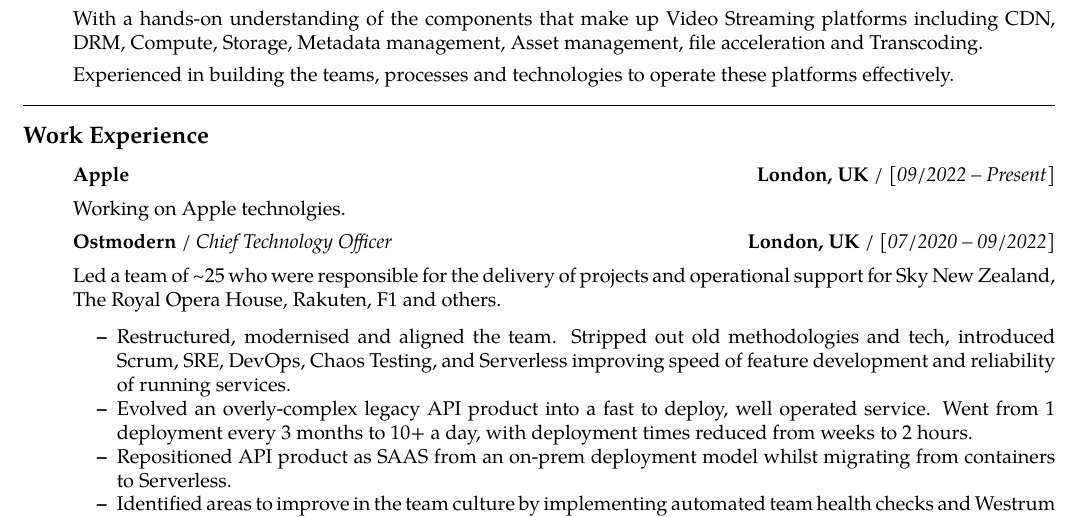
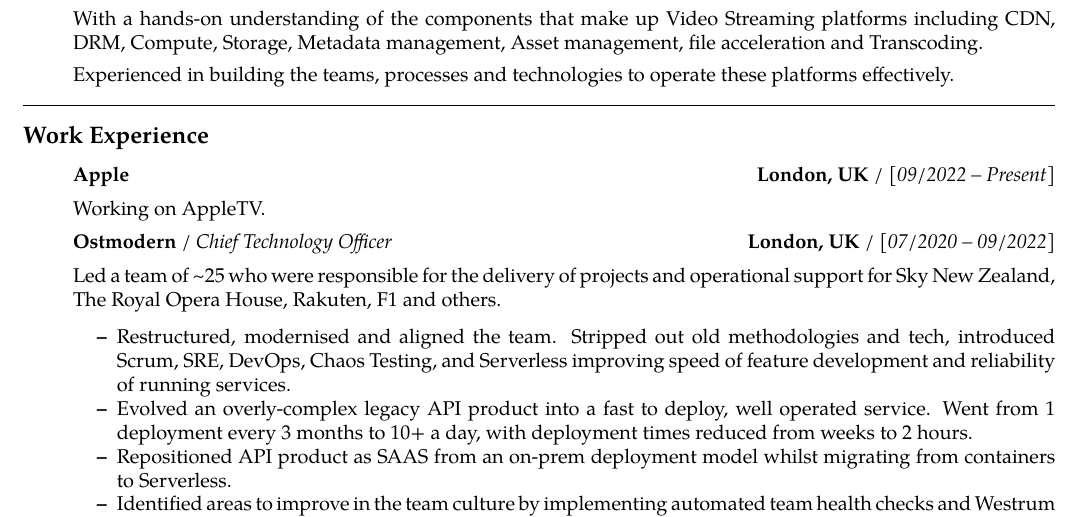
Before and after one commit to robert-will-brown/cv, a LaTeX CV (rb-cv.tex): part of page 1 of 2, cut so that both start at the same text. Compiled offline with pdfLaTeX.

Commit message:
Fixed typo

```diff
--- a/rb-cv.tex
+++ b/rb-cv.tex
@@ -103,7 +103,7 @@
     {\textbf{London, UK} / \emph{[09/2022 – Present]}}
 
 	\vspace{+0.4em}
-    Working on Apple technolgies.
+    Working on AppleTV.
 
 	\item[]
 	\headerrow
```
